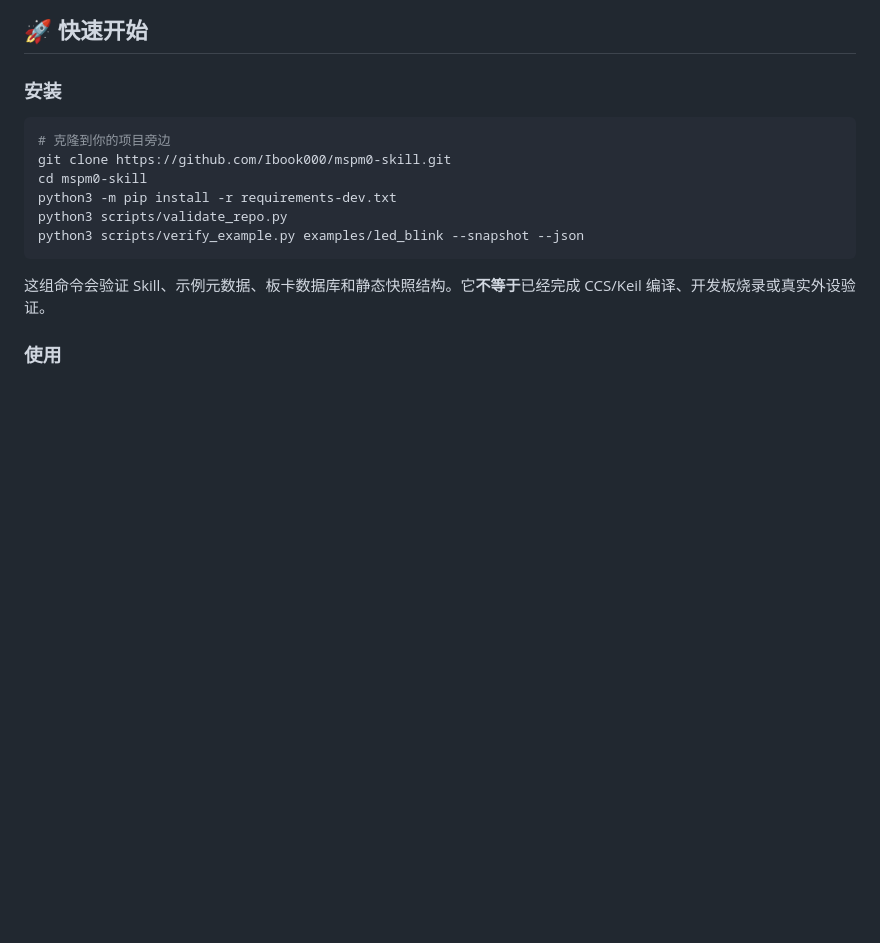
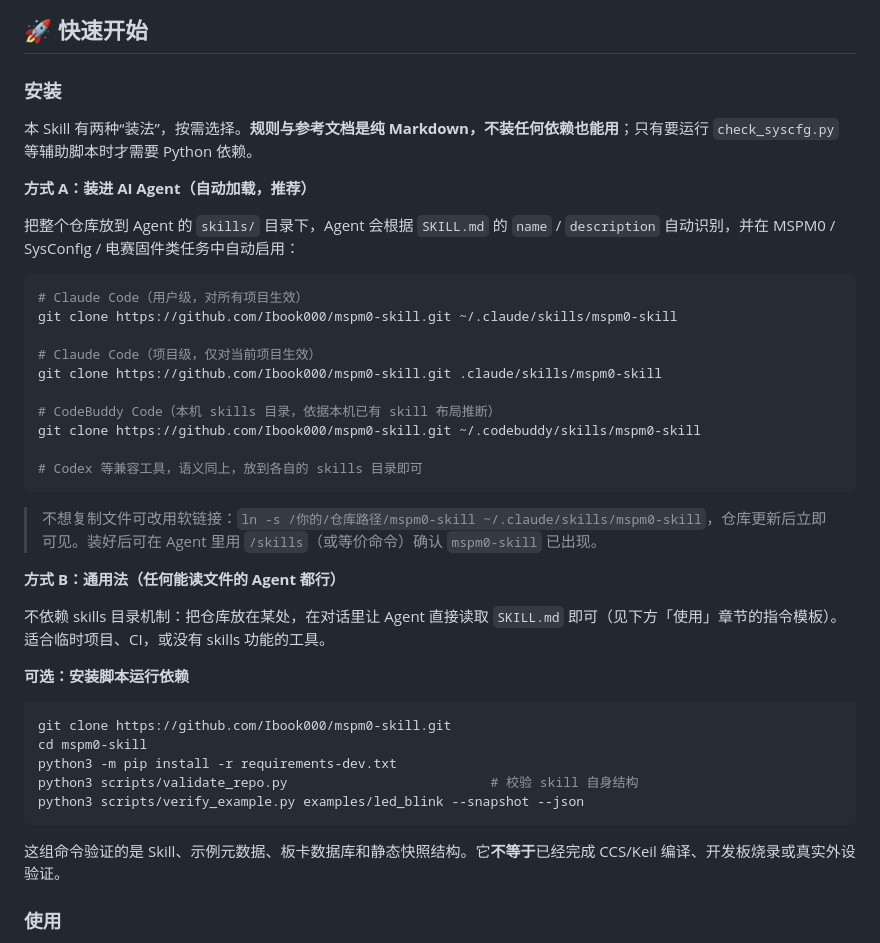
Before and after one commit to Ibook000/mspm0-skill, a Markdown page: README.md, the part around the change. Drawn GitHub-style; blank space fills up the shorter version.

Commit message:
docs: README 补充 skill 安装方式（装进 Agent / 通用法），明确脚本依赖可选

````diff
--- a/README.md
+++ b/README.md
@@ -114,16 +114,42 @@ Use this repository when you want AI-assisted MSPM0 firmware development, SysCon
 
 ### 安装
 
+本 Skill 有两种“装法”，按需选择。**规则与参考文档是纯 Markdown，不装任何依赖也能用**；只有要运行 `check_syscfg.py` 等辅助脚本时才需要 Python 依赖。
+
+**方式 A：装进 AI Agent（自动加载，推荐）**
+
+把整个仓库放到 Agent 的 `skills/` 目录下，Agent 会根据 `SKILL.md` 的 `name` / `description` 自动识别，并在 MSPM0 / SysConfig / 电赛固件类任务中自动启用：
+
 ```bash
-# 克隆到你的项目旁边
+# Claude Code（用户级，对所有项目生效）
+git clone https://github.com/Ibook000/mspm0-skill.git ~/.claude/skills/mspm0-skill
+
+# Claude Code（项目级，仅对当前项目生效）
+git clone https://github.com/Ibook000/mspm0-skill.git .claude/skills/mspm0-skill
+
+# CodeBuddy Code（本机 skills 目录，依据本机已有 skill 布局推断）
+git clone https://github.com/Ibook000/mspm0-skill.git ~/.codebuddy/skills/mspm0-skill
+
+# Codex 等兼容工具，语义同上，放到各自的 skills 目录即可
+```
+
+> 不想复制文件可改用软链接：`ln -s /你的/仓库路径/mspm0-skill ~/.claude/skills/mspm0-skill`，仓库更新后立即可见。装好后可在 Agent 里用 `/skills`（或等价命令）确认 `mspm0-skill` 已出现。
+
+**方式 B：通用法（任何能读文件的 Agent 都行）**
+
+不依赖 skills 目录机制：把仓库放在某处，在对话里让 Agent 直接读取 `SKILL.md` 即可（见下方「使用」章节的指令模板）。适合临时项目、CI，或没有 skills 功能的工具。
+
+**可选：安装脚本运行依赖**
+
+```bash
 git clone https://github.com/Ibook000/mspm0-skill.git
 cd mspm0-skill
 python3 -m pip install -r requirements-dev.txt
-python3 scripts/validate_repo.py
+python3 scripts/validate_repo.py                          # 校验 skill 自身结构
 python3 scripts/verify_example.py examples/led_blink --snapshot --json
 ```
 
-这组命令会验证 Skill、示例元数据、板卡数据库和静态快照结构。它**不等于**已经完成 CCS/Keil 编译、开发板烧录或真实外设验证。
+这组命令验证的是 Skill、示例元数据、板卡数据库和静态快照结构。它**不等于**已经完成 CCS/Keil 编译、开发板烧录或真实外设验证。
 
 ### 使用
 
````
